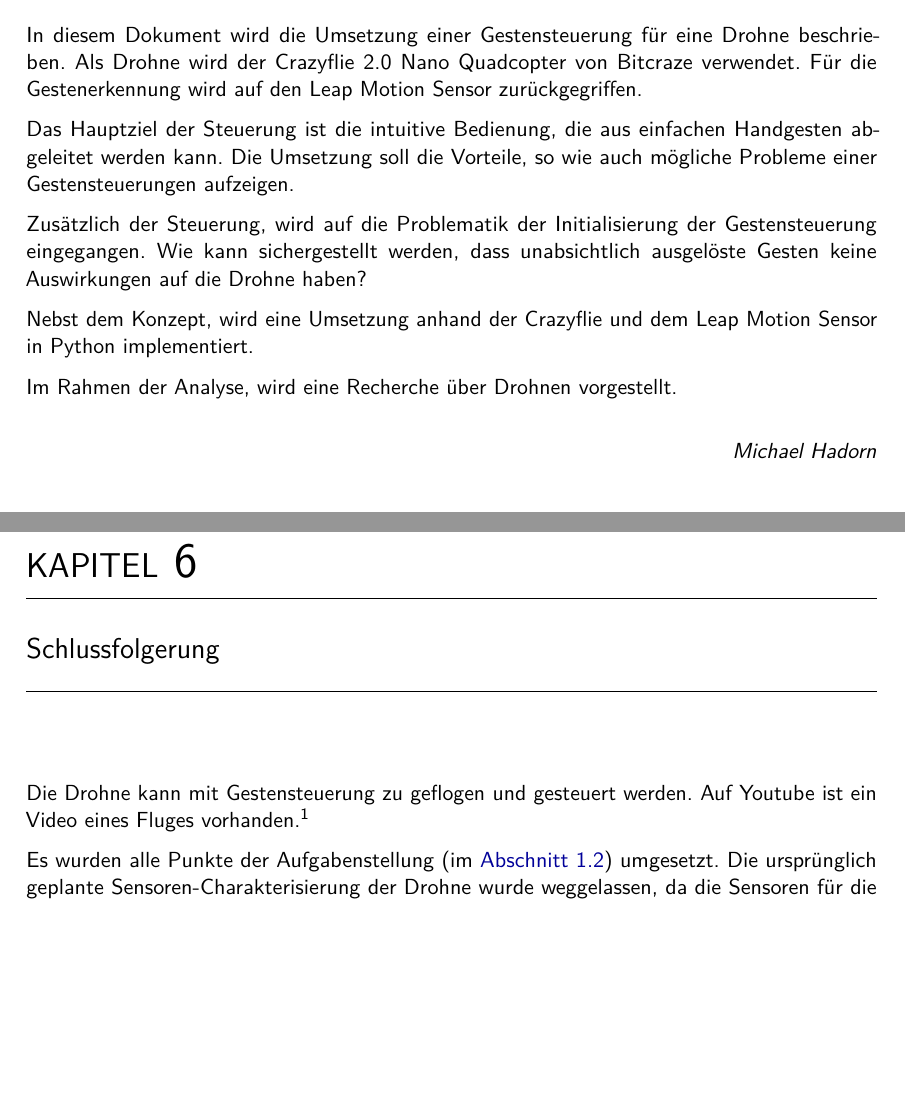
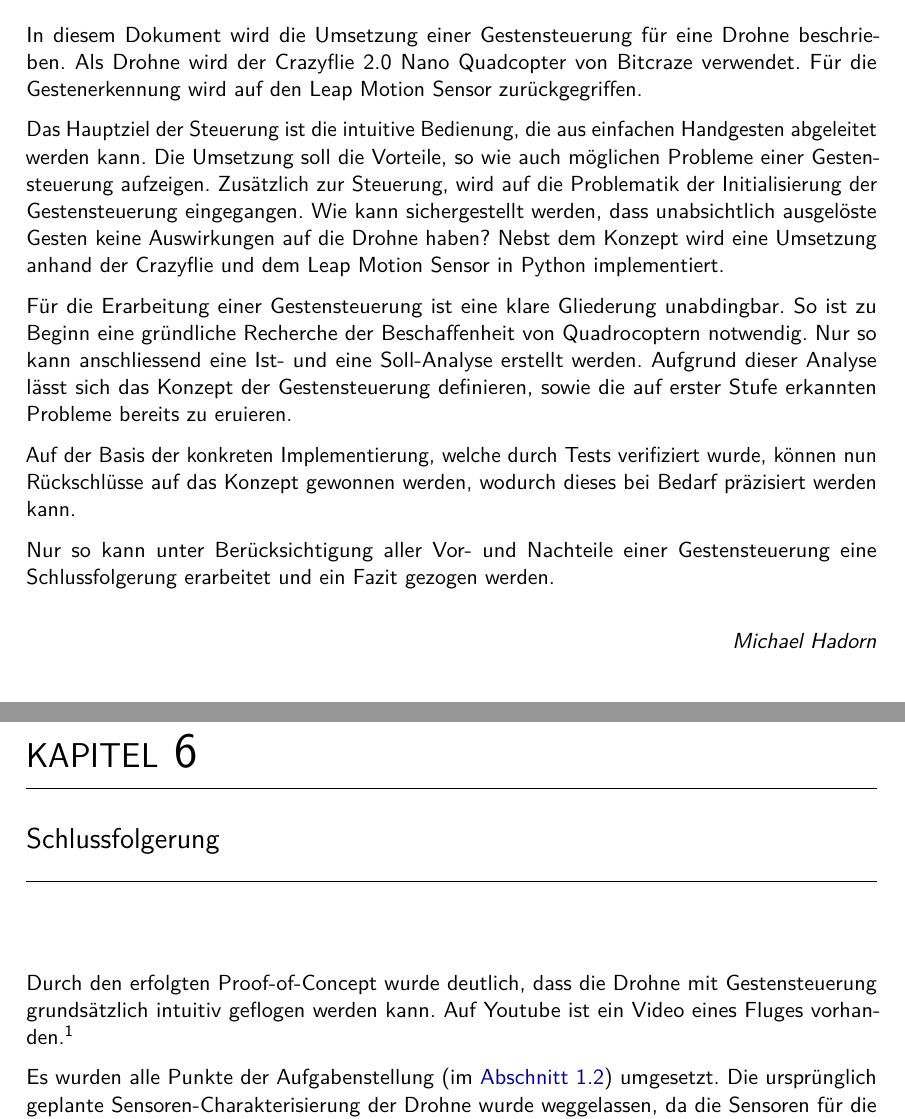
Before and after one commit to MrJack91/droneGestures, a LaTeX thesis (doc/drone.tex, which reads doc/content/0-Abstract.tex, doc/content/6-Summary.tex): two parts of pages 2 and 66 of 71, joined at a grey line, cut so that both start at the same text, the shorter picture padded with empty space. The pictures show the PDF file doc/drone.pdf that the author committed with the source.

Commit message:
improve abstract and summary

```diff
--- a/doc/content/0-Abstract.tex
+++ b/doc/content/0-Abstract.tex
@@ -4,13 +4,13 @@
 \subsection*{Abstract}
 In diesem Dokument wird die Umsetzung einer Gestensteuerung für eine Drohne beschrieben. Als Drohne wird der Crazyflie 2.0 Nano Quadcopter von Bitcraze verwendet. Für die Gestenerkennung wird auf den Leap Motion Sensor zurückgegriffen.
 
-Das Hauptziel der Steuerung ist die intuitive Bedienung, die aus einfachen Handgesten abgeleitet werden kann. Die Umsetzung soll die Vorteile, so wie auch mögliche Probleme einer Gestensteuerungen aufzeigen.
+Das Hauptziel der Steuerung ist die intuitive Bedienung, die aus einfachen Handgesten abgeleitet werden kann. Die Umsetzung soll die Vorteile, so wie auch möglichen Probleme einer Gestensteuerung aufzeigen. Zusätzlich zur Steuerung, wird auf die Problematik der Initialisierung der Gestensteuerung eingegangen. Wie kann sichergestellt werden, dass unabsichtlich ausgelöste Gesten keine Auswirkungen auf die Drohne haben? Nebst dem Konzept wird eine Umsetzung anhand der Crazyflie und dem Leap Motion Sensor in Python implementiert.
 
-Zusätzlich der Steuerung, wird auf die Problematik der Initialisierung der Gestensteuerung eingegangen. Wie kann sichergestellt werden, dass unabsichtlich ausgelöste Gesten keine Auswirkungen auf die Drohne haben?
+Für die Erarbeitung einer Gestensteuerung ist eine klare Gliederung unabdingbar. So ist zu Beginn eine gründliche Recherche der Beschaffenheit von Quadrocoptern notwendig. Nur so kann anschliessend eine Ist- und eine Soll-Analyse erstellt werden. Aufgrund dieser Analyse lässt sich das Konzept der Gestensteuerung definieren, sowie die auf erster Stufe erkannten Probleme bereits zu eruieren.
 
-Nebst dem Konzept, wird eine Umsetzung anhand der Crazyflie und dem Leap Motion Sensor in Python implementiert.
+Auf der Basis der konkreten Implementierung, welche durch Tests verifiziert wurde, können nun Rückschlüsse auf das Konzept gewonnen werden, wodurch dieses bei Bedarf präzisiert werden kann.
 
-Im Rahmen der Analyse, wird eine Recherche über Drohnen vorgestellt.
+Nur so kann unter Berücksichtigung aller Vor- und Nachteile einer Gestensteuerung eine Schlussfolgerung erarbeitet und ein Fazit gezogen werden.
 
 % Eine programmierbare Drohne (Crazyflie Nano Quadcopter von Bitcraze) soll mit einer Steuerung per Hand (Gestensteuerung von Leap Motion) ergänzt werden. Die Drohne soll intuitiv und einfach mit Möglichkeiten der Hand-/Gestenerkennung gesteuert werden können.
 \begin{flushright}
--- a/doc/content/6-Summary.tex
+++ b/doc/content/6-Summary.tex
@@ -1,5 +1,5 @@
 \chapter{Schlussfolgerung}
-Die Drohne kann mit Gestensteuerung zu geflogen und gesteuert werden.
+Durch den erfolgten Proof-of-Concept wurde deutlich, dass die Drohne mit Gestensteuerung grundsätzlich intuitiv geflogen werden kann.
 Auf Youtube ist ein Video eines Fluges vorhanden.
 \footcite{Crazyflie_20_with_Leap_Motion_Gesture_controlled_YouTube_2015-09-04}
 
```
Also changed, not shown: README.md, doc/drone.pdf.
